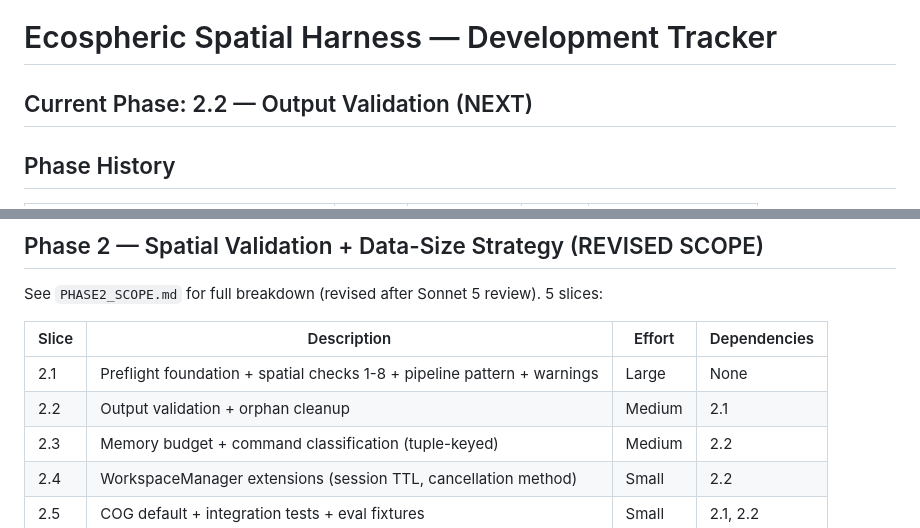
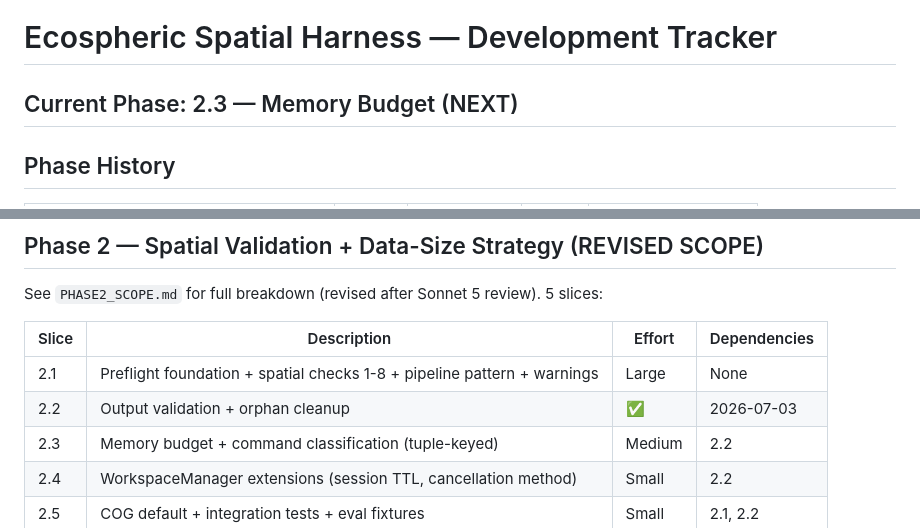
Before and after one commit to mapping-mat/ecospheric-spatial-harness, a Markdown page: DEVELOPMENT.md, 2 parts joined by grey strips. GitHub-like rendering.

Commit message:
docs: mark Phase 2.2 complete, advance to 2.3

```diff
--- a/DEVELOPMENT.md
+++ b/DEVELOPMENT.md
@@ -1,6 +1,6 @@
 # Ecospheric Spatial Harness — Development Tracker
 
-## Current Phase: 2.2 — Output Validation (NEXT)
+## Current Phase: 2.3 — Memory Budget (NEXT)
 
 ## Phase History
 
@@ -46,7 +46,7 @@ See `PHASE2_SCOPE.md` for full breakdown (revised after Sonnet 5 review). 5 slic
 | Slice | Description | Effort | Dependencies |
 |-------|-------------|--------|--------------|
 | 2.1 | Preflight foundation + spatial checks 1-8 + pipeline pattern + warnings | Large | None |
-| 2.2 | Output validation + orphan cleanup | Medium | 2.1 |
+| 2.2 | Output validation + orphan cleanup | ✅ | 2026-07-03 | 491 | `0e73cfc` |
 | 2.3 | Memory budget + command classification (tuple-keyed) | Medium | 2.2 |
 | 2.4 | WorkspaceManager extensions (session TTL, cancellation method) | Small | 2.2 |
 | 2.5 | COG default + integration tests + eval fixtures | Small | 2.1, 2.2 |
```
